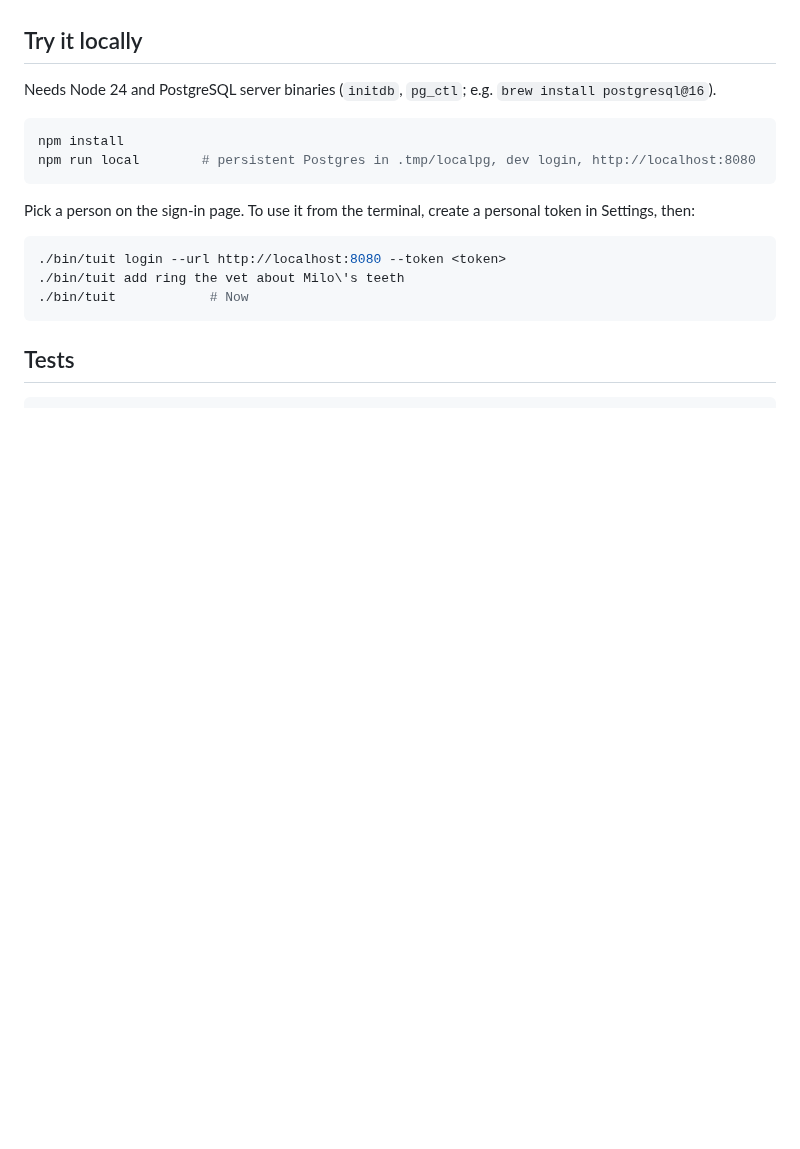
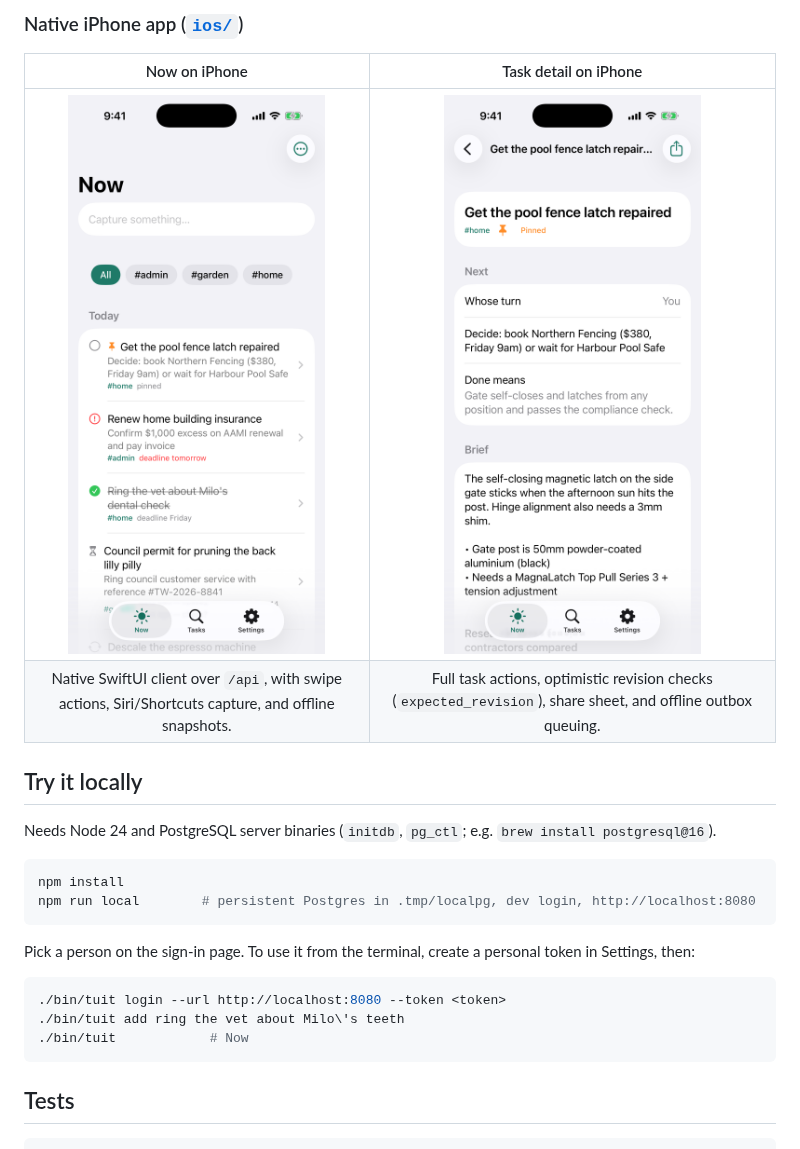
Before and after one commit to werdnum/tuit, a Markdown page: README.md, the part around one of its changes. Drawn GitHub-style; pictures changed too: docs/screenshots/ios-now.png (added), docs/screenshots/ios-task.png (added); blank space fills up the shorter version.

```diff
--- a/README.md
+++ b/README.md
@@ -28,3 +58,9 @@ Docs: [design](docs/design.md) · [agents and integrations](docs/agents.md) ·
+### Native iPhone app ([`ios/`](ios/README.md))
+
+| Now on iPhone | Task detail on iPhone |
+| :---: | :---: |
+| <img src="docs/screenshots/ios-now.png" width="340" alt="Native SwiftUI iPhone app showing Now screen with area chips and today's tasks"> | <img src="docs/screenshots/ios-task.png" width="340" alt="Native SwiftUI iPhone app showing task detail with share button, next action, done-means, and Markdown brief"> |
+| Native SwiftUI client over `/api`, with swipe actions, Siri/Shortcuts capture, and offline snapshots. | Full task actions, optimistic revision checks (`expected_revision`), share sheet, and offline outbox queuing. |
 
 ## Try it locally
 
```
Also changed, not shown: other parts of README.md (+69 -33 lines), ios/README.md (+5 -2 lines), docs/screenshots/web-notifications.png (added), docs/screenshots/web-now.png (added), docs/screenshots/web-queue-explain.png (added), docs/screenshots/web-task.png (added).
